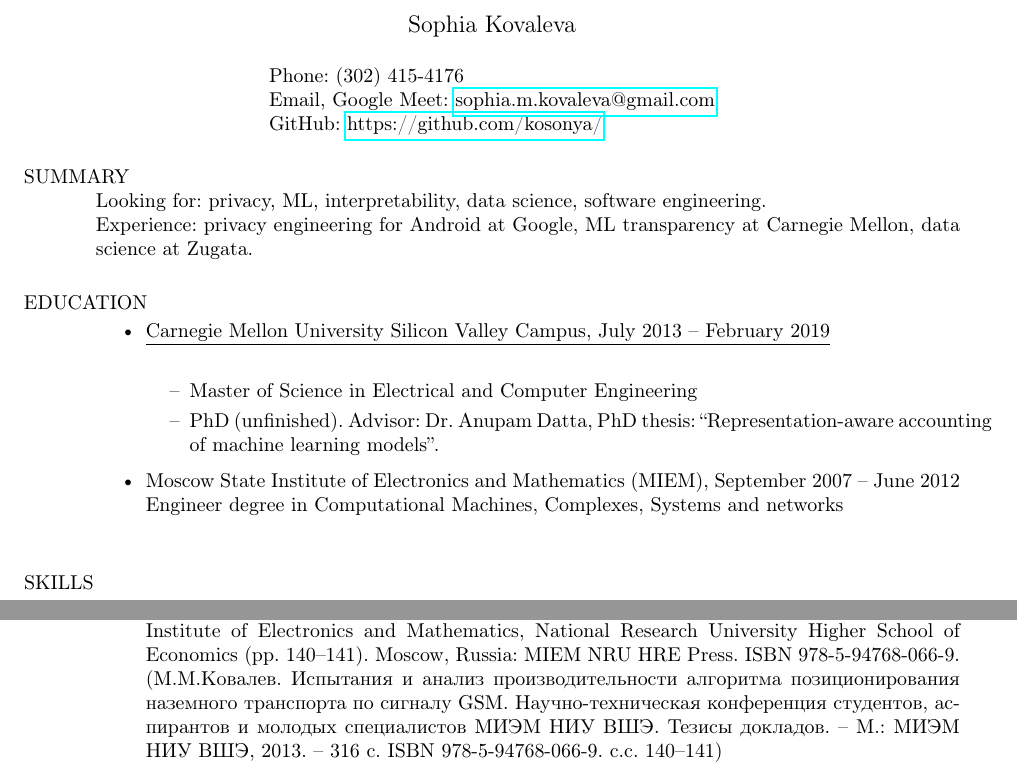
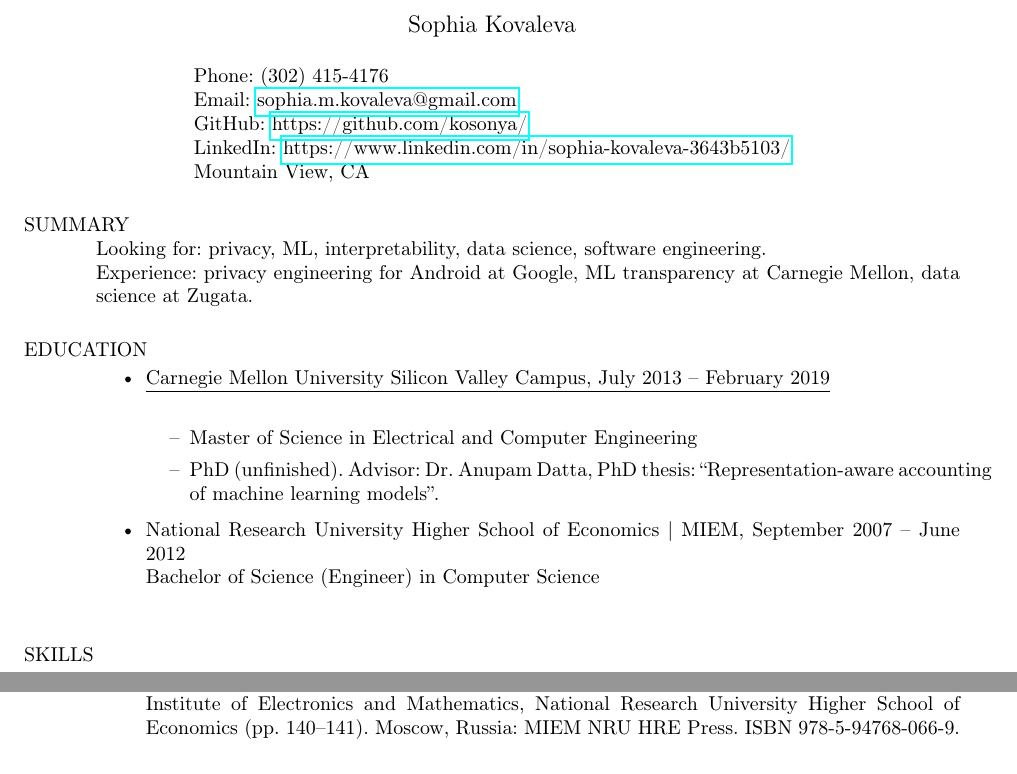
Before and after one commit to kosonya/resume_kovaleva, a LaTeX CV (generic/resume_kovaleva.tex): two parts of pages 1 and 2 of 2 before the commit and two parts of pages 1 and 3 of 3 after it, joined at a grey line, cut so that both start at the same text. Compiled offline with pdfLaTeX.

Commit message:
minor edits
Made-with: Cursor

```diff
--- a/generic/resume_kovaleva.tex
+++ b/generic/resume_kovaleva.tex
@@ -18,7 +18,12 @@
 \name{Sophia Kovaleva\\[12pt]}     % the \\[12pt] adds a blank
 				        % line after name
 
-\address{Phone: (302) 415-4176\\Email, Google Meet: \href{mailto:sophia.m.kovaleva@gmail.com}{sophia.m.kovaleva@gmail.com}\\GitHub: \href{https://github.com/kosonya/}{https://github.com/kosonya/}}
+\address{Phone: (302) 415-4176\\
+		Email: \href{mailto:sophia.m.kovaleva@gmail.com}{sophia.m.kovaleva@gmail.com}\\
+		GitHub: \href{https://github.com/kosonya/}{https://github.com/kosonya/}\\
+		LinkedIn: \href{https://www.linkedin.com/in/sophia-kovaleva-3643b5103/}{https://www.linkedin.com/in/sophia-kovaleva-3643b5103/}\\
+		Mountain View, CA
+}
 
 
 \begin{resume}
@@ -39,8 +44,8 @@ Experience: privacy engineering for Android at Google, ML transparency at Carneg
 				PhD (unfinished). Advisor: Dr. Anupam Datta, PhD thesis: ``Representation-aware accounting of machine learning models''.
 		\end{itemize}
 	\item
-		Moscow State Institute of Electronics and Mathematics (MIEM), September 2007 -- June 2012\\
-		Engineer degree in Computational Machines, Complexes, Systems and networks\\
+		National Research University Higher School of Economics | MIEM, September 2007 -- June 2012\\
+		Bachelor of Science (Engineer) in Computer Science\\
 \end{itemize}
 
 \section{SKILLS}
@@ -150,9 +154,7 @@ Summary for multiple years:
 	\item
 		Kovalev, M. (2014) Indoor Positioning of Mobile Devices by Combined Wi-Fi and GPS Signals. \emph{Indoor Positioning and Indoor Navigation (IPIN), 2014 International Conference on}, pp.332-339, 27-30 Oct. 2014, doi: 10.1109/IPIN.2014.7275500
 	\item
-		Kovalev, M. (2013). Testing and the analysis of the perforamce of an algorithm for positioning public transportation vehicles by GSM signal. \emph{Proceedings of the annual scientific and technical conference of undergraduate and graduate students, and young experts of the Moscow State Institute of Electronics and Mathematics, National Research University Higher School of Economics} (pp. 140--141). Moscow, Russia: MIEM NRU HRE Press. ISBN 978-5-94768-066-9.\\
-		(М.М.Ковалев. Испытания и анализ производительности алгоритма позиционирования наземного транспорта по сигналу GSM. Научно-техническая конференция студентов, аспирантов и молодых специалистов МИЭМ НИУ ВШЭ. Тезисы докладов. -- М.: МИЭМ НИУ ВШЭ, 2013. -- 316 с. ISBN 978-5-94768-066-9. с.с. 140--141)
-
+		Kovalev, M. (2013). Testing and the analysis of the perforamce of an algorithm for positioning public transportation vehicles by GSM signal. \emph{Proceedings of the annual scientific and technical conference of undergraduate and graduate students, and young experts of the Moscow State Institute of Electronics and Mathematics, National Research University Higher School of Economics} (pp. 140--141). Moscow, Russia: MIEM NRU HRE Press. ISBN 978-5-94768-066-9.
 \end{itemize}
 
 
```
Also changed, not shown: generic/resume_kovaleva.pdf, generic/resume_kovaleva.tex (7 more changed lines), 1 other file.
